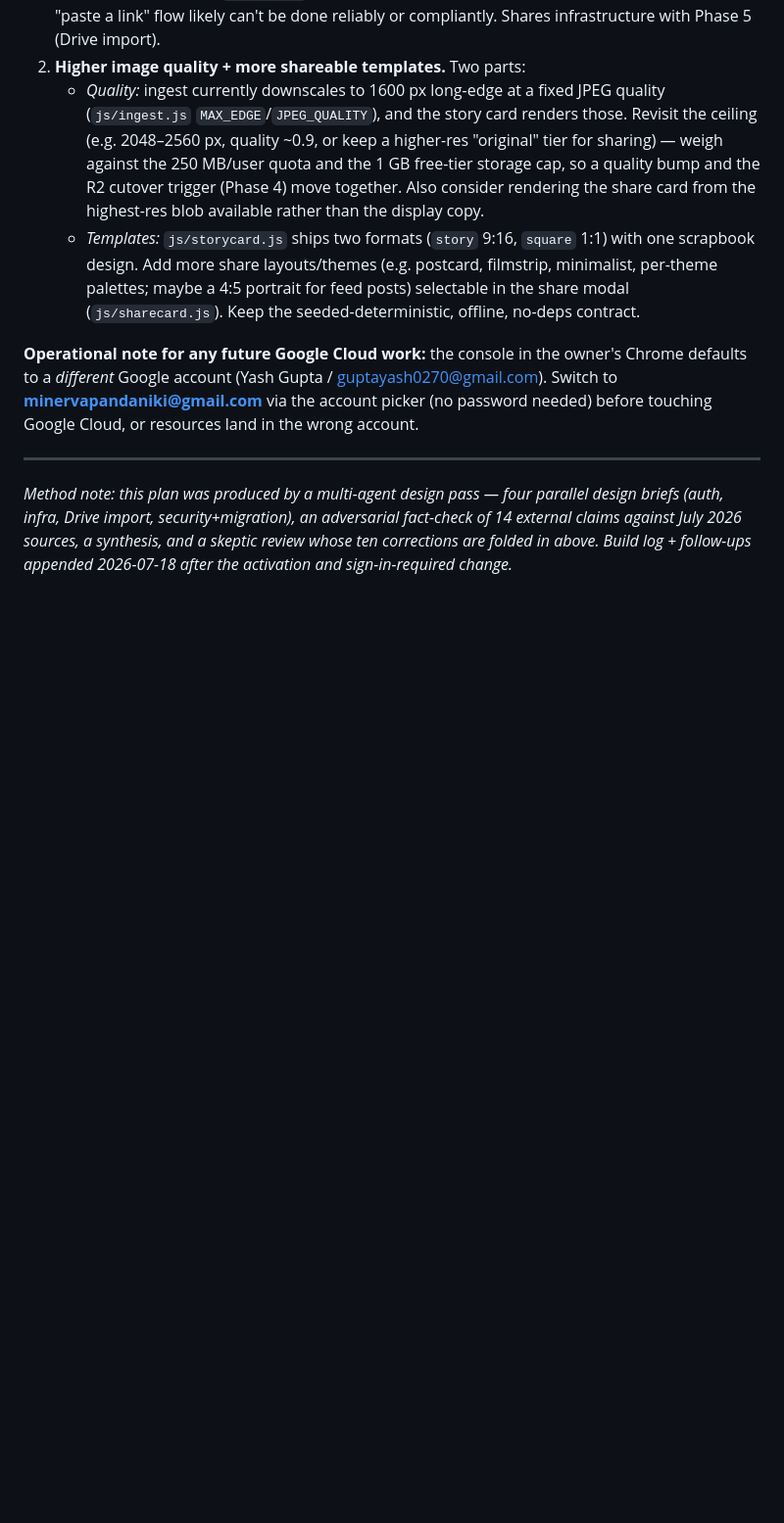
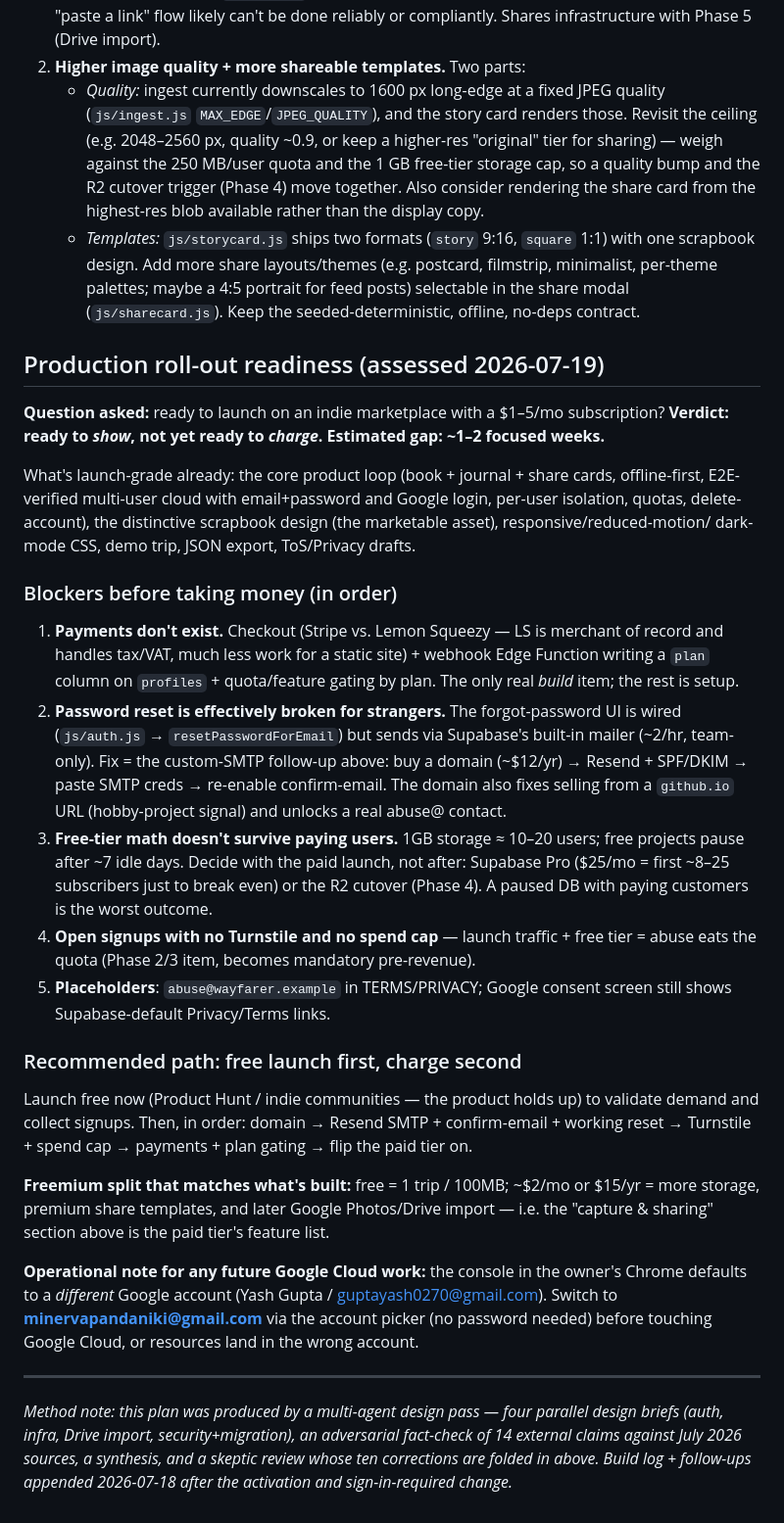
Before and after one commit to minervapanda/wayfarer, a Markdown page: ROADMAP-MULTIUSER.md, the part around the change. Shown at 98% size. Drawn GitHub-style; blank space fills up the shorter version.

Commit message:
Roadmap: add production roll-out readiness assessment (2026-07-19)
Verdict: ready to show, not yet to charge. Ordered pre-revenue blockers
(payments, SMTP/password reset, storage tier decision, Turnstile/spend cap,
legal placeholders) + recommended free-first launch path and freemium split.

Co-Authored-By: Claude Fable 5 <noreply@anthropic.com>

```diff
--- a/ROADMAP-MULTIUSER.md
+++ b/ROADMAP-MULTIUSER.md
@@ -373,6 +373,45 @@ _Feature requests, distinct from the infra follow-ups above. Not yet scoped/esti
      per-theme palettes; maybe a 4:5 portrait for feed posts) selectable in the share modal
      (`js/sharecard.js`). Keep the seeded-deterministic, offline, no-deps contract.
 
+## Production roll-out readiness (assessed 2026-07-19)
+
+**Question asked:** ready to launch on an indie marketplace with a $1–5/mo subscription?
+**Verdict: ready to *show*, not yet ready to *charge*. Estimated gap: ~1–2 focused weeks.**
+
+What's launch-grade already: the core product loop (book + journal + share cards, offline-first,
+E2E-verified multi-user cloud with email+password and Google login, per-user isolation, quotas,
+delete-account), the distinctive scrapbook design (the marketable asset), responsive/reduced-motion/
+dark-mode CSS, demo trip, JSON export, ToS/Privacy drafts.
+
+### Blockers before taking money (in order)
+
+1. **Payments don't exist.** Checkout (Stripe vs. Lemon Squeezy — LS is merchant of record and
+   handles tax/VAT, much less work for a static site) + webhook Edge Function writing a `plan`
+   column on `profiles` + quota/feature gating by plan. The only real *build* item; the rest is setup.
+2. **Password reset is effectively broken for strangers.** The forgot-password UI is wired
+   (`js/auth.js` → `resetPasswordForEmail`) but sends via Supabase's built-in mailer (~2/hr,
+   team-only). Fix = the custom-SMTP follow-up above: buy a domain (~$12/yr) → Resend + SPF/DKIM →
+   paste SMTP creds → re-enable confirm-email. The domain also fixes selling from a `github.io`
+   URL (hobby-project signal) and unlocks a real abuse@ contact.
+3. **Free-tier math doesn't survive paying users.** 1GB storage ≈ 10–20 users; free projects pause
+   after ~7 idle days. Decide with the paid launch, not after: Supabase Pro ($25/mo = first ~8–25
+   subscribers just to break even) or the R2 cutover (Phase 4). A paused DB with paying customers
+   is the worst outcome.
+4. **Open signups with no Turnstile and no spend cap** — launch traffic + free tier = abuse eats
+   the quota (Phase 2/3 item, becomes mandatory pre-revenue).
+5. **Placeholders**: `abuse@wayfarer.example` in TERMS/PRIVACY; Google consent screen still shows
+   Supabase-default Privacy/Terms links.
+
+### Recommended path: free launch first, charge second
+
+Launch free now (Product Hunt / indie communities — the product holds up) to validate demand and
+collect signups. Then, in order: domain → Resend SMTP + confirm-email + working reset → Turnstile +
+spend cap → payments + plan gating → flip the paid tier on.
+
+**Freemium split that matches what's built:** free = 1 trip / 100MB; ~$2/mo or $15/yr = more
+storage, premium share templates, and later Google Photos/Drive import — i.e. the "capture &
+sharing" section above is the paid tier's feature list.
+
 **Operational note for any future Google Cloud work:** the console in the owner's Chrome
 defaults to a *different* Google account (Yash Gupta / guptayash0270@gmail.com). Switch to
 **minervapandaniki@gmail.com** via the account picker (no password needed) before touching
```
